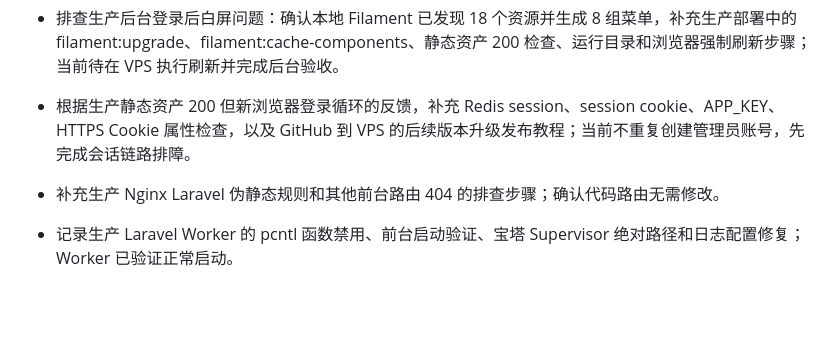
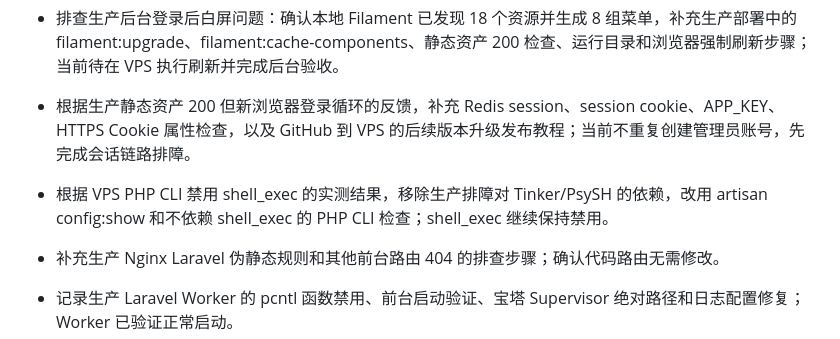
Before and after one commit to xicijiese/imgleomessi, a Markdown page: CHANGELOG.md, the part around the change. Rendered like a GitHub page; blank space fills up the shorter version.

```diff
--- a/CHANGELOG.md
+++ b/CHANGELOG.md
@@ -6,6 +6,7 @@
 - 修复生产后台无默认管理员且生产授权被环境限制的问题：新增 users.role、app:create-admin 命令和 admin/editor 生产访问策略。
 - 排查生产后台登录后白屏问题：确认本地 Filament 已发现 18 个资源并生成 8 组菜单，补充生产部署中的 filament:upgrade、filament:cache-components、静态资产 200 检查、运行目录和浏览器强制刷新步骤；当前待在 VPS 执行刷新并完成后台验收。
 - 根据生产静态资产 200 但新浏览器登录循环的反馈，补充 Redis session、session cookie、APP_KEY、HTTPS Cookie 属性检查，以及 GitHub 到 VPS 的后续版本升级发布教程；当前不重复创建管理员账号，先完成会话链路排障。
+- 根据 VPS PHP CLI 禁用 shell_exec 的实测结果，移除生产排障对 Tinker/PsySH 的依赖，改用 artisan config:show 和不依赖 shell_exec 的 PHP CLI 检查；shell_exec 继续保持禁用。
 - 补充生产 Nginx Laravel 伪静态规则和其他前台路由 404 的排查步骤；确认代码路由无需修改。
 - 记录生产 Laravel Worker 的 pcntl 函数禁用、前台启动验证、宝塔 Supervisor 绝对路径和日志配置修复；Worker 已验证正常启动。
 
```
Also changed, not shown: docs/ops/deployment-centos-bt.md (+13 -6 lines).
